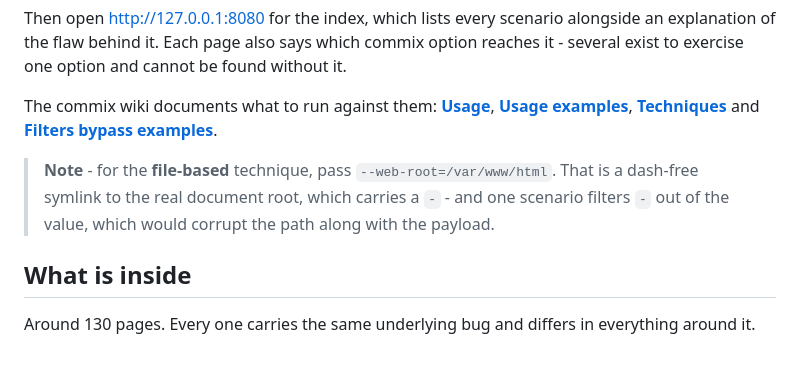
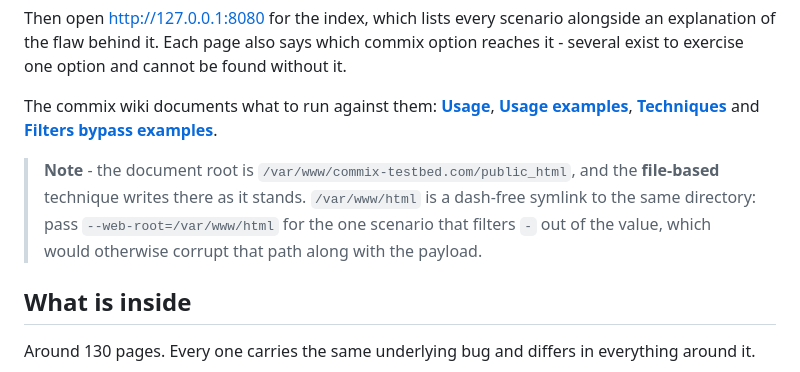
Before and after one commit to commixproject/commix-testbed, a Markdown page: doc/DOCKERHUB.md, the part around the change. GitHub-like rendering.

```diff
--- a/doc/DOCKERHUB.md
+++ b/doc/DOCKERHUB.md
@@ -28,9 +28,10 @@ The commix wiki documents what to run against them: **[Usage](https://github.com
 **[Techniques](https://github.com/commixproject/commix/wiki/Techniques)** and
 **[Filters bypass examples](https://github.com/commixproject/commix/wiki/Filters-bypass-examples)**.
 
-> **Note** - for the **file-based** technique, pass `--web-root=/var/www/html`. That is a dash-free symlink to
-> the real document root, which carries a `-` - and one scenario filters `-` out of the value, which
-> would corrupt the path along with the payload.
+> **Note** - the document root is `/var/www/commix-testbed.com/public_html`, and the **file-based**
+> technique writes there as it stands. `/var/www/html` is a dash-free symlink to the same directory:
+> pass `--web-root=/var/www/html` for the one scenario that filters `-` out of the value, which
+> would otherwise corrupt that path along with the payload.
 
 ## What is inside
 
```
Also changed, not shown: README.md (+4 -4 lines).
